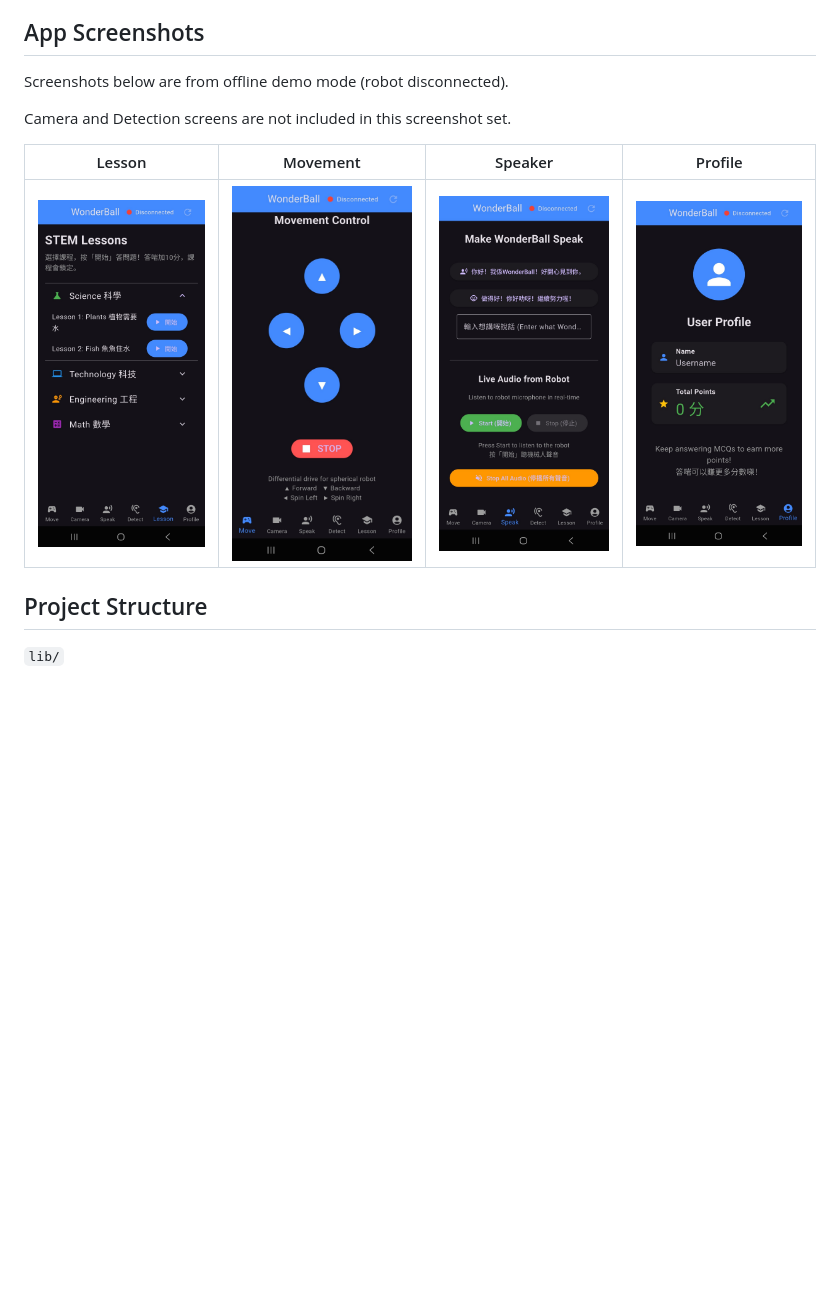
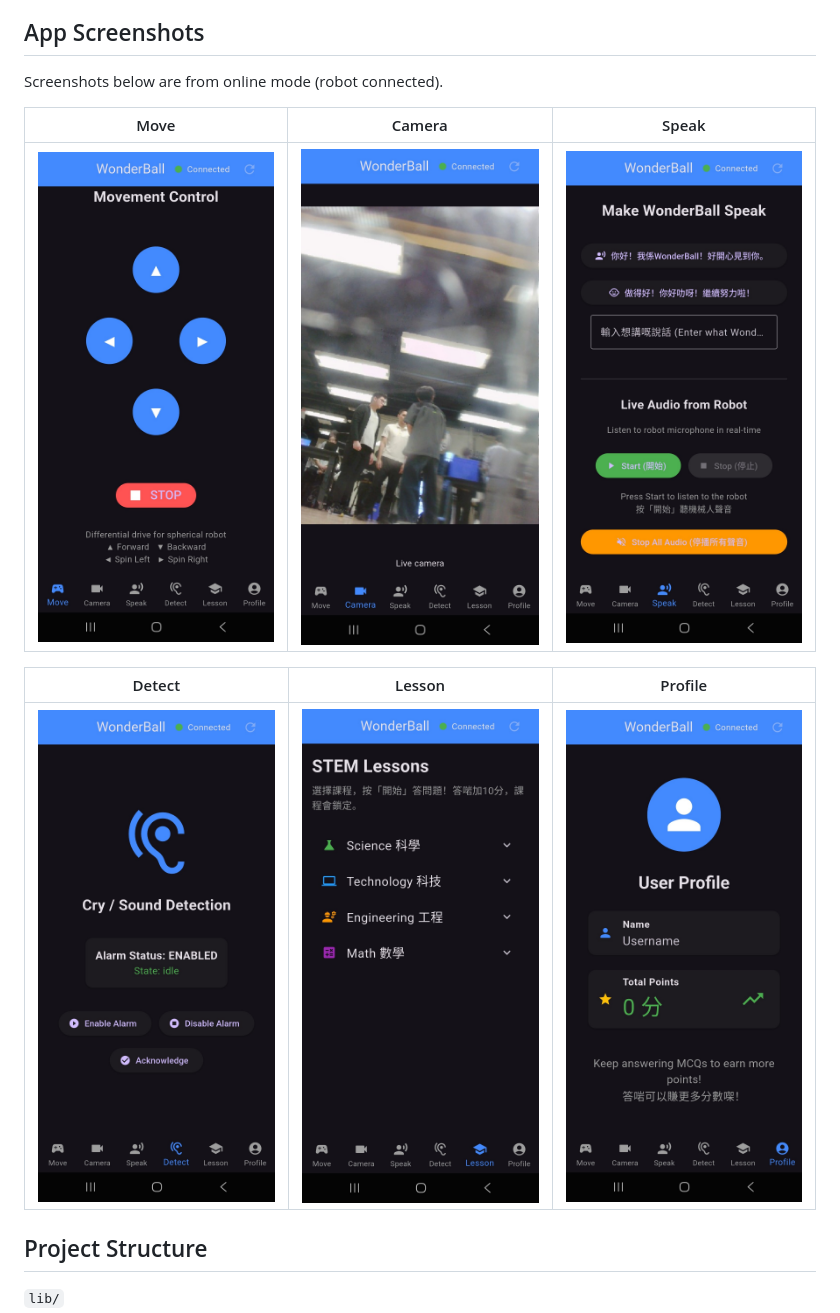
Before and after one commit to Xd06eR/wonderball-app, a Markdown page: README.md, the part around the change. GitHub-like rendering; pictures changed too: docs/images/readme/camera-screen.jpg (added), docs/images/readme/detection-screen.jpg (added), docs/images/readme/lesson-screen.jpg; blank space fills up the shorter version.

Commit message:
docs: update README screenshots to connected mode with all six app screens

```diff
--- a/README.md
+++ b/README.md
@@ -60,13 +60,15 @@ Bottom navigation pages currently implemented:
 
 ## App Screenshots
 
-Screenshots below are from offline demo mode (robot disconnected).
+Screenshots below are from online mode (robot connected).
 
-Camera and Detection screens are not included in this screenshot set.
+| Move | Camera | Speak |
+|---|---|---|
+| ![Movement screen](docs/images/readme/movement-screen.jpg) | ![Camera screen](docs/images/readme/camera-screen.jpg) | ![Speaker screen](docs/images/readme/speaker-screen.jpg) |
 
-| Lesson | Movement | Speaker | Profile |
-|---|---|---|---|
-| ![Lesson screen](docs/images/readme/lesson-screen.jpg) | ![Movement screen](docs/images/readme/movement-screen.jpg) | ![Speaker screen](docs/images/readme/speaker-screen.jpg) | ![Profile screen](docs/images/readme/profile-screen.jpg) |
+| Detect | Lesson | Profile |
+|---|---|---|
+| ![Detection screen](docs/images/readme/detection-screen.jpg) | ![Lesson screen](docs/images/readme/lesson-screen.jpg) | ![Profile screen](docs/images/readme/profile-screen.jpg) |
 
 ## Project Structure
 
```
